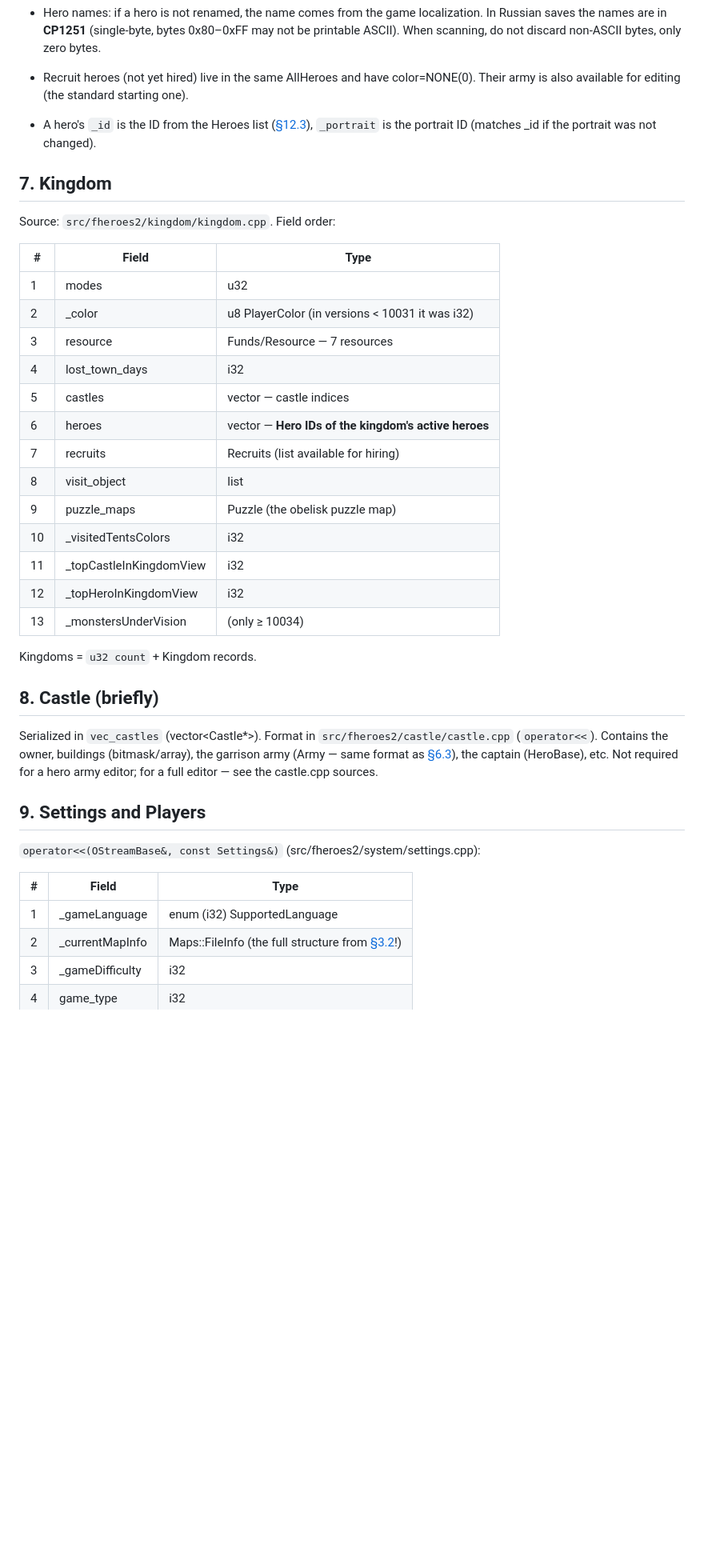
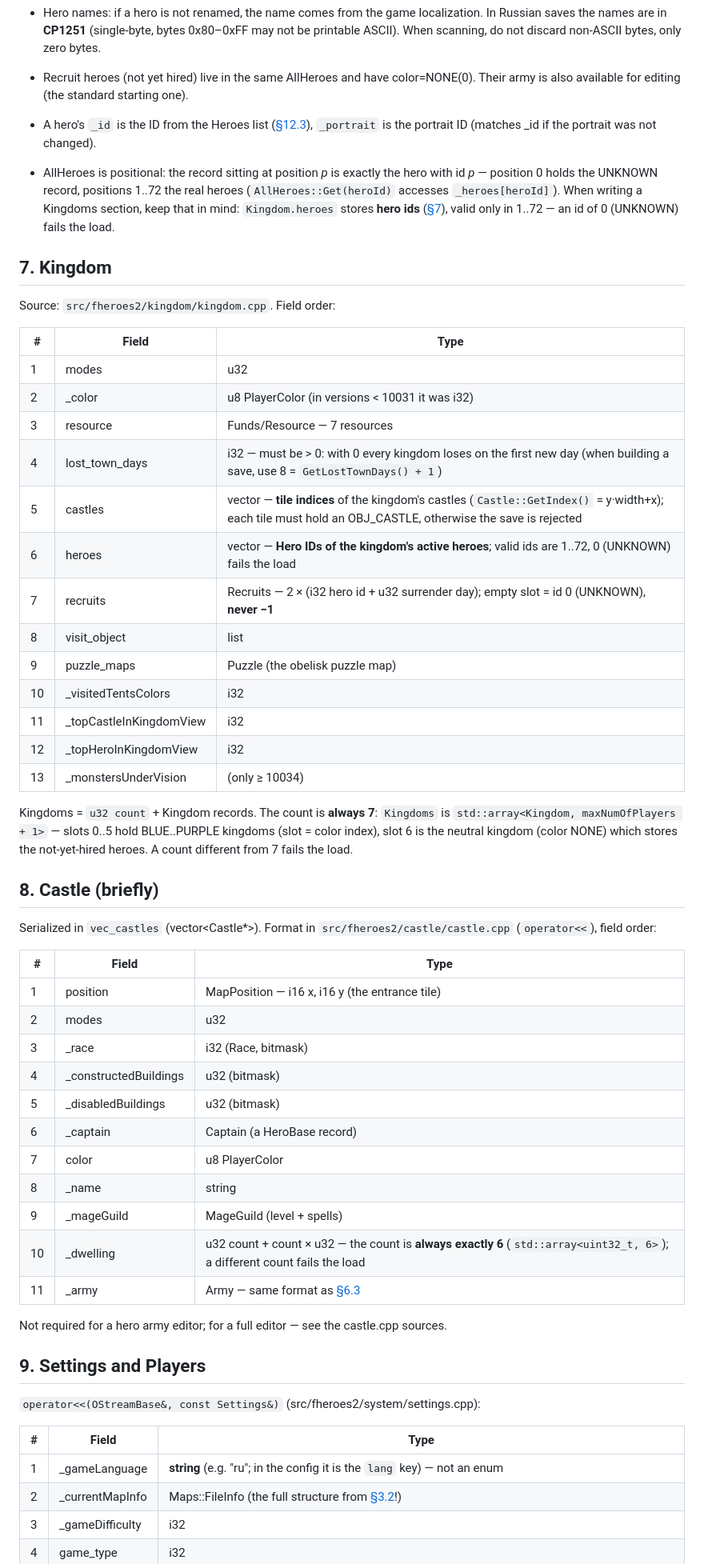
Before and after one commit to slavamokerov/fheroes2-save-editor, a Markdown page: FH2_SAVE_FORMAT.md, the part around one of its changes. Shown at 80% size. Drawn GitHub-style; blank space fills up the shorter version.

Commit message:
Docs: verify and correct the save format (FileInfo, Tile, kingdoms, castles, players)

```diff
--- a/FH2_SAVE_FORMAT.md
+++ b/FH2_SAVE_FORMAT.md
@@ -364,6 +392,12 @@ flowchart TD
 - A hero's `_id` is the ID from the Heroes list ([§12.3](#123-hero-id-int32-heroes-enum-heroesh)), `_portrait` is the portrait ID
   (matches _id if the portrait was not changed).
 
+- AllHeroes is positional: the record sitting at position *p* is exactly the hero with id *p* —
+  position 0 holds the UNKNOWN record, positions 1..72 the real heroes (`AllHeroes::Get(heroId)`
+  accesses `_heroes[heroId]`). When writing a Kingdoms section, keep that in mind:
+  `Kingdom.heroes` stores **hero ids** ([§7](#7-kingdom)), valid only in 1..72 — an id of 0
+  (UNKNOWN) fails the load.
+
 ## 7. Kingdom
 
 Source: `src/fheroes2/kingdom/kingdom.cpp`. Field order:
@@ -373,10 +407,10 @@ Source: `src/fheroes2/kingdom/kingdom.cpp`. Field order:
 | 1 | modes | u32 |
 | 2 | _color | u8 PlayerColor (in versions < 10031 it was i32) |
 | 3 | resource | Funds/Resource — 7 resources |
-| 4 | lost_town_days | i32 |
-| 5 | castles | vector<i32> — castle indices |
-| 6 | heroes | vector<i32> — **Hero IDs of the kingdom's active heroes** |
-| 7 | recruits | Recruits (list available for hiring) |
+| 4 | lost_town_days | i32 — must be > 0: with 0 every kingdom loses on the first new day (when building a save, use 8 = `GetLostTownDays() + 1`) |
+| 5 | castles | vector<i32> — **tile indices** of the kingdom's castles (`Castle::GetIndex()` = y·width+x); each tile must hold an OBJ_CASTLE, otherwise the save is rejected |
+| 6 | heroes | vector<i32> — **Hero IDs of the kingdom's active heroes**; valid ids are 1..72, 0 (UNKNOWN) fails the load |
+| 7 | recruits | Recruits — 2 × (i32 hero id + u32 surrender day); empty slot = id 0 (UNKNOWN), **never −1** |
 | 8 | visit_object | list<IndexObject> |
 | 9 | puzzle_maps | Puzzle (the obelisk puzzle map) |
 | 10 | _visitedTentsColors | i32 |
@@ -384,14 +418,31 @@ Source: `src/fheroes2/kingdom/kingdom.cpp`. Field order:
 | 12 | _topHeroInKingdomView | i32 |
 | 13 | _monstersUnderVision | (only ≥ 10034) |
 
-Kingdoms = `u32 count` + Kingdom records.
+Kingdoms = `u32 count` + Kingdom records. The count is **always 7**: `Kingdoms` is
+`std::array<Kingdom, maxNumOfPlayers + 1>` — slots 0..5 hold BLUE..PURPLE kingdoms
+(slot = color index), slot 6 is the neutral kingdom (color NONE) which stores the
+not-yet-hired heroes. A count different from 7 fails the load.
 
 ## 8. Castle (briefly)
 
 Serialized in `vec_castles` (vector<Castle*>). Format in `src/fheroes2/castle/castle.cpp`
-(`operator<<`). Contains the owner, buildings (bitmask/array), the garrison army
-(Army — same format as [§6.3](#63-army)), the captain (HeroBase), etc. Not required for a hero army
-editor; for a full editor — see the castle.cpp sources.
+(`operator<<`), field order:
+
+| # | Field | Type |
+|---|---|---|
+| 1 | position | MapPosition — i16 x, i16 y (the entrance tile) |
+| 2 | modes | u32 |
+| 3 | _race | i32 (Race, bitmask) |
+| 4 | _constructedBuildings | u32 (bitmask) |
+| 5 | _disabledBuildings | u32 (bitmask) |
+| 6 | _captain | Captain (a HeroBase record) |
+| 7 | color | u8 PlayerColor |
+| 8 | _name | string |
+| 9 | _mageGuild | MageGuild (level + spells) |
+| 10 | _dwelling | u32 count + count × u32 — the count is **always exactly 6** (`std::array<uint32_t, 6>`); a different count fails the load |
+| 11 | _army | Army — same format as [§6.3](#63-army) |
+
+Not required for a hero army editor; for a full editor — see the castle.cpp sources.
 
 ## 9. Settings and Players
 
@@ -399,7 +450,7 @@ editor; for a full editor — see the castle.cpp sources.
 
 | # | Field | Type |
 |---|---|---|
-| 1 | _gameLanguage | enum (i32) SupportedLanguage |
+| 1 | _gameLanguage | **string** (e.g. "ru"; in the config it is the `lang` key) — not an enum |
 | 2 | _currentMapInfo | Maps::FileInfo (the full structure from [§3.2](#32-mapsfileinfo-serialization-order)!) |
 | 3 | _gameDifficulty | i32 |
 | 4 | game_type | i32 |
```
Also changed, not shown: other parts of FH2_SAVE_FORMAT.md (+64 -11 lines).
